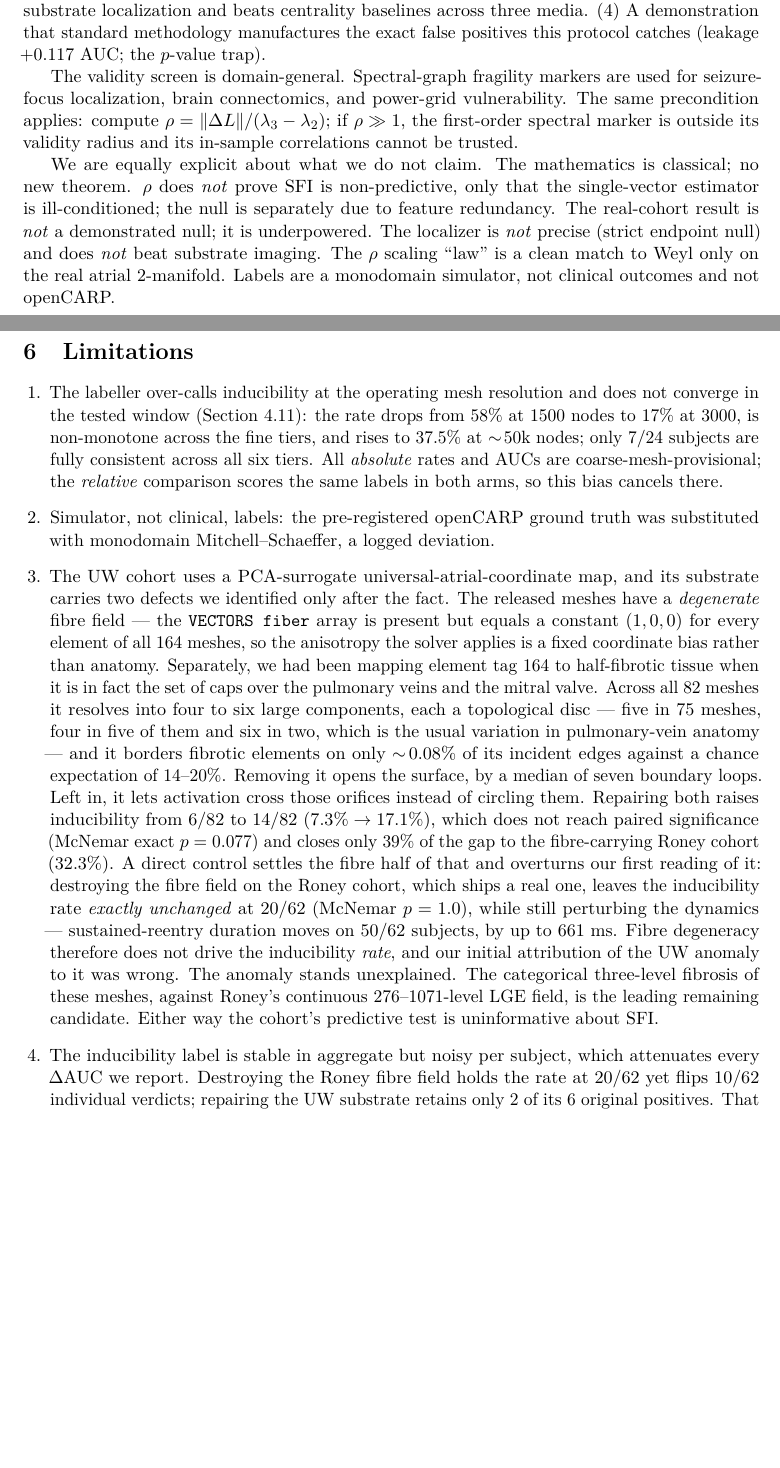
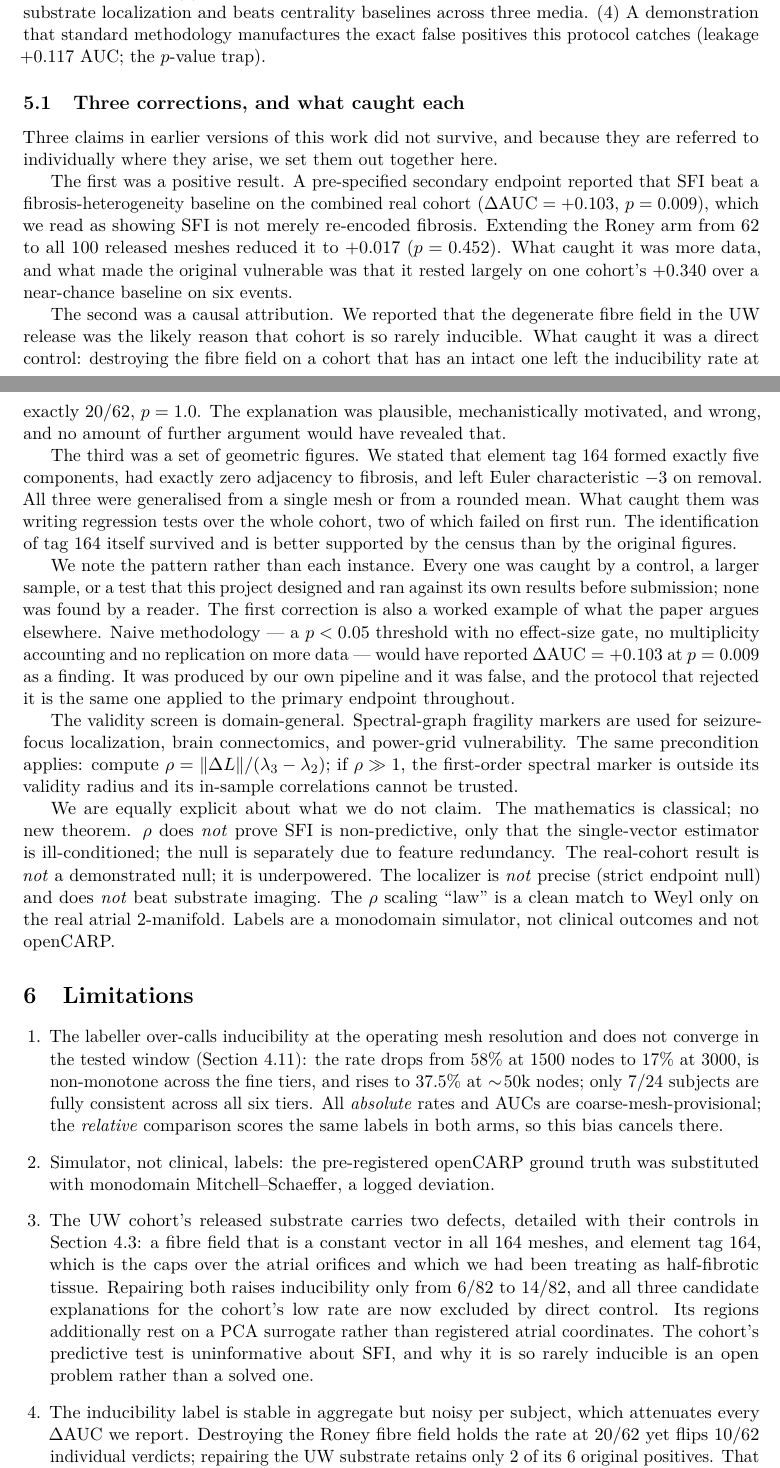
Before and after one commit to mounishmavuduru/cardiothoracic_surgery_research, a LaTeX paper (docs/paper/manuscript.tex): two parts of pages 14 and 15 of 17 before the commit and two parts of pages 14 and 15 of 18 after it, joined at a grey line, cut so that both start at the same text, the shorter picture padded with empty space. Compiled offline with pdfLaTeX.

Commit message:
Fix the framing of the corrections: consolidate, de-duplicate, remove a stale claim
I claimed the corrections were "already framed" in the manuscript. They were not,
and checking showed why: ELEVEN separate self-corrections were scattered across the
abstract, results and limitations. Read in sequence they are a drumbeat of errors
rather than a demonstration of rigour, which is the opposite of the intended effect.

Three fixes:

1. New Discussion subsection "Three corrections, and what caught each", placed AFTER
   the four contributions so a reader knows what is being corrected before reading
   the corrections. It states the three withdrawn claims as a set -- the +0.103
   secondary endpoint, the fibre attribution, and the tag-164 geometric figures --
   and names what caught each: more data, a direct control, and regression tests
   that failed on first run. It then makes the point that carries the section: every
   one was caught by a control, a larger sample, or a test this project ran against
   its own results before submission, and none was found by a reader. The first
   correction is a worked example of the paper's own thesis, since naive methodology
   would have reported dAUC=+0.103 at p=0.009 as a finding.

2. The Limitations item on the UW substrate was a near-verbatim duplicate of the
   Results section, which doubled the apparent error count for no informational gain.
   Replaced with a compact item that cross-references Section 5.3 instead of
   restating it.

3. That duplicate also still called categorical fibrosis "the leading remaining
   candidate" for the UW anomaly -- a claim amendment (f) refuted, since binarising
   fibrosis roughly DOUBLES inducibility. Removed; the anomaly is stated as an open
   problem with all three candidates excluded by control.

Also corrected the Discussion's contribution (1), which still described the real-cohort
result as "inconclusive, underpowered". It is now a measured null on 182 patients.

Manuscript 18 pages, 0 errors, 0 warnings, 0 bad boxes. Tests 125 passed.

Co-Authored-By: Claude Opus 5 <noreply@anthropic.com>

```diff
--- a/docs/paper/manuscript.tex
+++ b/docs/paper/manuscript.tex
@@ -822,6 +822,43 @@ content. (3)~A weak-but-real, purely connectivity-derived rank localizer that
 equals substrate localization and beats centrality baselines across three media.
 (4)~A demonstration that standard methodology manufactures the exact false
 positives this protocol catches (leakage $+0.117$ AUC; the $p$-value trap).
+
+\subsection{Three corrections, and what caught each}
+\label{sec:corrections}
+
+Three claims in earlier versions of this work did not survive, and because they
+are referred to individually where they arise, we set them out together here.
+
+The first was a positive result. A pre-specified secondary endpoint reported that
+SFI beat a fibrosis-heterogeneity baseline on the combined real cohort
+($\dAUC=+0.103$, $p=0.009$), which we read as showing SFI is not merely
+re-encoded fibrosis. Extending the Roney arm from $62$ to all $100$ released
+meshes reduced it to $+0.017$ ($p=0.452$). What caught it was more data, and what
+made the original vulnerable was that it rested largely on one cohort's
+$+0.340$ over a near-chance baseline on six events.
+
+The second was a causal attribution. We reported that the degenerate fibre field
+in the UW release was the likely reason that cohort is so rarely inducible. What
+caught it was a direct control: destroying the fibre field on a cohort that has an
+intact one left the inducibility rate at exactly $20/62$, $p=1.0$. The
+explanation was plausible, mechanistically motivated, and wrong, and no amount of
+further argument would have revealed that.
+
+The third was a set of geometric figures. We stated that element tag $164$ formed
+exactly five components, had exactly zero adjacency to fibrosis, and left Euler
+characteristic $-3$ on removal. All three were generalised from a single mesh or
+from a rounded mean. What caught them was writing regression tests over the whole
+cohort, two of which failed on first run. The identification of tag $164$ itself
+survived and is better supported by the census than by the original figures.
+
+We note the pattern rather than each instance. Every one was caught by a control,
+a larger sample, or a test that this project designed and ran against its own
+results before submission; none was found by a reader. The first correction is
+also a worked example of what the paper argues elsewhere. Naive methodology --- a
+$p<0.05$ threshold with no effect-size gate, no multiplicity accounting and no
+replication on more data --- would have reported $\dAUC=+0.103$ at $p=0.009$ as a
+finding. It was produced by our own pipeline and it was false, and the protocol
+that rejected it is the same one applied to the primary endpoint throughout.
 
 The validity screen is
 domain-general. Spectral-graph fragility markers are used for seizure-focus
@@ -853,31 +890,15 @@ AUCs are coarse-mesh-provisional; the \emph{relative} comparison scores the same
 labels in both arms, so this bias cancels there.
 \item Simulator, not clinical, labels: the pre-registered openCARP ground truth
 was substituted with monodomain Mitchell--Schaeffer, a logged deviation.
-\item The UW cohort uses a PCA-surrogate universal-atrial-coordinate map, and its
-substrate carries two defects we identified only after the fact. The released
-meshes have a \emph{degenerate} fibre field --- the \code{VECTORS fiber} array is
-present but equals a constant $(1,0,0)$ for every element of all $164$ meshes, so
-the anisotropy the solver applies is a fixed coordinate bias rather than anatomy.
-Separately, we had been mapping element tag $164$ to half-fibrotic tissue when it
-is in fact the set of caps over the pulmonary veins and the mitral valve. Across
-all $82$ meshes it resolves into four to six large components, each a topological
-disc --- five in $75$ meshes, four in five of them and six in two, which is the
-usual variation in pulmonary-vein anatomy --- and it borders fibrotic elements on
-only $\sim\!0.08\%$ of its incident edges against a chance expectation of
-$14$--$20\%$. Removing it opens the surface, by a median of seven boundary loops.
-Left in, it lets activation cross those orifices instead of circling them.
-Repairing both raises inducibility from $6/82$ to $14/82$ ($7.3\%\to17.1\%$), which
-does not reach paired significance (McNemar exact $p=0.077$) and closes only $39\%$
-of the gap to the fibre-carrying Roney cohort ($32.3\%$). A direct control settles
-the fibre half of that and overturns our first reading of it: destroying the fibre
-field on the Roney cohort, which ships a real one, leaves the inducibility rate
-\emph{exactly unchanged} at $20/62$ (McNemar $p=1.0$), while still perturbing the
-dynamics --- sustained-reentry duration moves on $50/62$ subjects, by up to
-$661$~ms. Fibre degeneracy therefore does not drive the inducibility \emph{rate},
-and our initial attribution of the UW anomaly to it was wrong. The anomaly stands
-unexplained. The categorical three-level fibrosis of these meshes, against Roney's
-continuous $276$--$1071$-level LGE field, is the leading remaining candidate.
-Either way the cohort's predictive test is uninformative about SFI.
+\item The UW cohort's released substrate carries two defects, detailed with their
+controls in Section~\ref{sec:substrate}: a fibre field that is a constant vector
+in all $164$ meshes, and element tag $164$, which is the caps over the atrial
+orifices and which we had been treating as half-fibrotic tissue. Repairing both
+raises inducibility only from $6/82$ to $14/82$, and all three candidate
+explanations for the cohort's low rate are now excluded by direct control. Its
+regions additionally rest on a PCA surrogate rather than registered atrial
+coordinates. The cohort's predictive test is uninformative about SFI, and why it
+is so rarely inducible is an open problem rather than a solved one.
 \item The inducibility label is stable in aggregate but noisy per subject, which
 attenuates every $\dAUC$ we report. Destroying the Roney fibre field holds the rate
 at $20/62$ yet flips $10/62$ individual verdicts; repairing the UW substrate retains
```
Also changed, not shown: docs/paper/manuscript.pdf, docs/paper/manuscript.tex (2 more changed lines).
